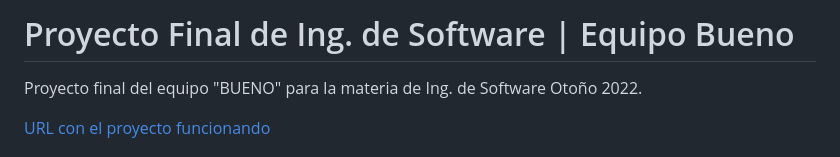
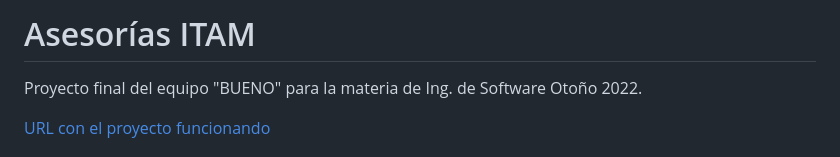
Before and after one commit to pedro9olivares/Asesorias-ITAM, a Markdown page: README.md, the part around the change. Rendered like a GitHub page.

```diff
--- a/README.md
+++ b/README.md
@@ -1,4 +1,4 @@
-# Proyecto Final de Ing. de Software | Equipo Bueno
+# Asesorías ITAM
 
 Proyecto final del equipo "BUENO" para la materia de Ing. de Software Otoño 2022.
 
```
